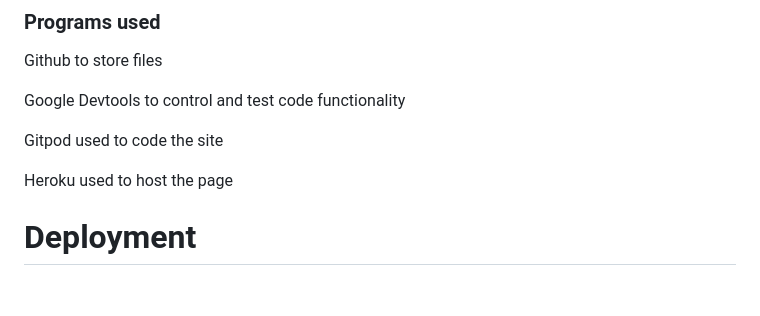
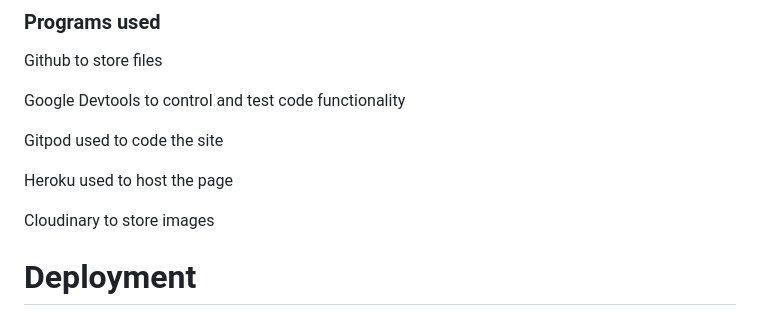
Before and after one commit to shixen/ella_recipe, a Markdown page: README.md, the part around one of its changes. Rendered like a GitHub page; blank space fills up the shorter version.

Commit message:
Update README.md
updated readme with more content

```diff
--- a/README.md
+++ b/README.md
@@ -76,6 +76,8 @@ Gitpod used to code the site
 
 Heroku used to host the page
 
+Cloudinary to store images
+
 # Deployment
 
 This site was deployed using heroku
```
Also changed, not shown: other parts of README.md (+15 -0 lines).
